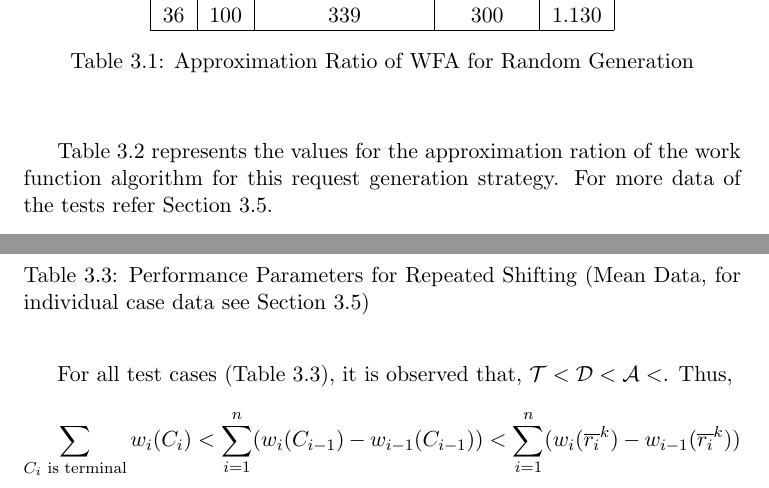
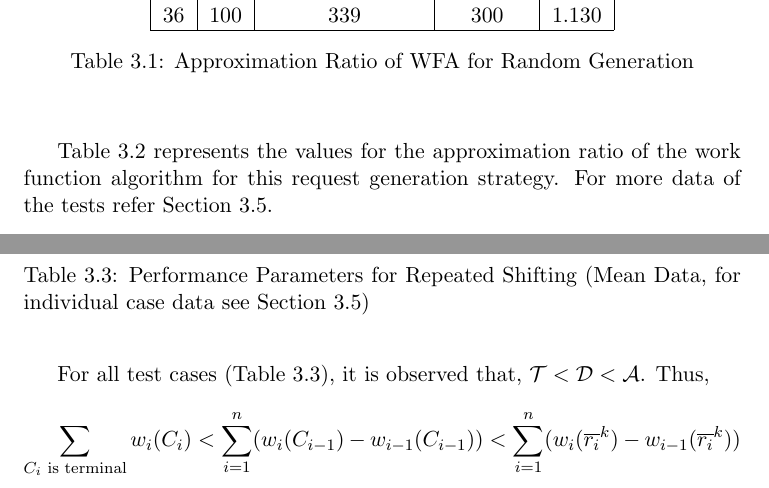
Before and after one commit to aamodkore/k-server-analysis, a LaTeX document (doc/src/report.tex, which reads doc/src/tests.tex): two parts of pages 13 and 15 of 23, joined at a grey line, cut so that both start at the same text. Compiled offline with pdfLaTeX.

Commit message:
Corrected typos - test.tex

```diff
--- a/doc/src/tests.tex
+++ b/doc/src/tests.tex
@@ -74,7 +74,7 @@ $p$ & $n$ & $\sf{COST}_{\sf{WFA}} (C_0,r)$ & $\mathcal{O}(C_0,r)$ & $\alpha$ \\
 
 We consider only the case of $k=3$. The $3$ servers divide the cycle into $3$ arcs. For a given configuration, we take the longest of the $3$ arcs and place the new requests at the mid-point of the arc (i.e. point equidistant from both servers at the end of the arc). If two points are in the mid of the arc, we randomly choose one of the two.
 
-Table~\ref{tab:mid-approx-ratio} represents the values for the approximation ration of the work function algorithm for this request generation strategy. For more data of the tests refer Section~\ref{sec:results}.
+Table~\ref{tab:mid-approx-ratio} represents the values for the approximation ratio of the work function algorithm for this request generation strategy. For more data of the tests refer Section~\ref{sec:results}.
 
 \begin{table}[!ht]
 \begin{center}
@@ -177,7 +177,7 @@ $p$ & $n$ & $\overline{\mathcal{D}}$ & $\overline{\mathcal{A}}$ & $\overline{\ma
 \end{center}
 \end{table}
 
-For all test cases (Table~\ref{tab:avg-stats-repeated-shift}), it is observed that, $\mathcal{T} < \mathcal{D} < \mathcal{A} < $. Thus,
+For all test cases (Table~\ref{tab:avg-stats-repeated-shift}), it is observed that, $\mathcal{T} < \mathcal{D} < \mathcal{A} $. Thus,
 $$\sum_{C_i\text{ is terminal}} w_i(C_i) < \sum_{i=1}^{n} (w_i(C_{i-1}) - w_{i-1}(C_{i-1})) < \sum_{i=1}^{n} (w_i(\overline{r_i}^k) - w_{i-1}(\overline{r_i}^k))$$
 
 \section{Test Results}\label{sec:results}
```
